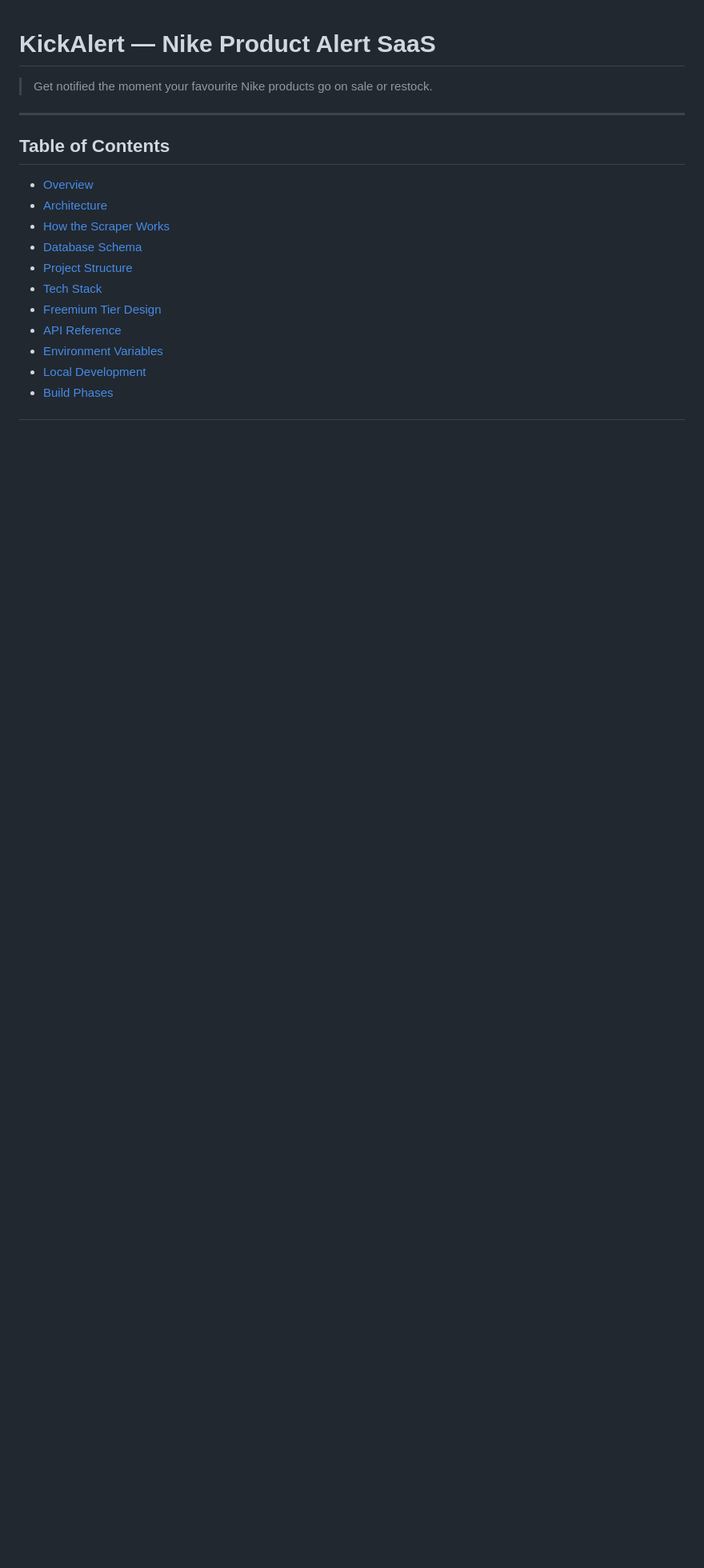
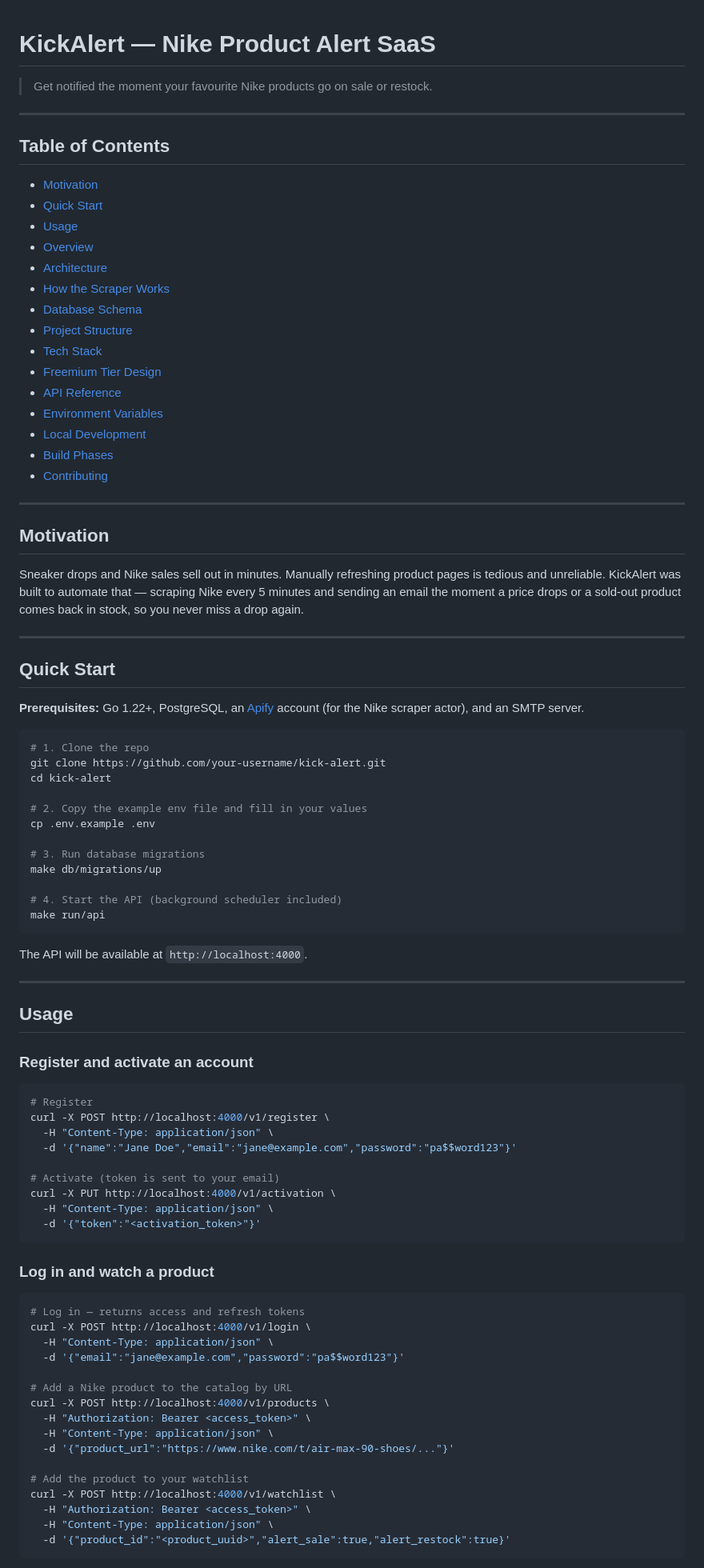
Before and after one commit to Hrid-a/kick-alert, a Markdown page: README.md, the part around one of its changes. Shown at 80% size. Rendered like a GitHub page; blank space fills up the shorter version.

Commit message:
docs: add Motivation, Quick Start, Usage, and Contributing sections to README

````diff
--- a/README.md
+++ b/README.md
@@ -6,6 +6,9 @@
 
 ## Table of Contents
 
+- [Motivation](#motivation)
+- [Quick Start](#quick-start)
+- [Usage](#usage)
 - [Overview](#overview)
 - [Architecture](#architecture)
 - [How the Scraper Works](#how-the-scraper-works)
@@ -17,3 +20,73 @@
 - [Environment Variables](#environment-variables)
 - [Local Development](#local-development)
 - [Build Phases](#build-phases)
+- [Contributing](#contributing)
+
+---
+
+## Motivation
+
+Sneaker drops and Nike sales sell out in minutes. Manually refreshing product pages is tedious and unreliable. KickAlert was built to automate that — scraping Nike every 5 minutes and sending an email the moment a price drops or a sold-out product comes back in stock, so you never miss a drop again.
+
+---
+
+## Quick Start
+
+**Prerequisites:** Go 1.22+, PostgreSQL, an [Apify](https://apify.com) account (for the Nike scraper actor), and an SMTP server.
+
+```bash
+# 1. Clone the repo
+git clone https://github.com/your-username/kick-alert.git
+cd kick-alert
+
+# 2. Copy the example env file and fill in your values
+cp .env.example .env
+
+# 3. Run database migrations
+make db/migrations/up
+
+# 4. Start the API (background scheduler included)
+make run/api
+```
+
+The API will be available at `http://localhost:4000`.
+
+---
+
+## Usage
+
+### Register and activate an account
+
+```bash
+# Register
+curl -X POST http://localhost:4000/v1/register \
+  -H "Content-Type: application/json" \
+  -d '{"name":"Jane Doe","email":"jane@example.com","password":"pa$$word123"}'
+
+# Activate (token is sent to your email)
+curl -X PUT http://localhost:4000/v1/activation \
+  -H "Content-Type: application/json" \
+  -d '{"token":"<activation_token>"}'
+```
+
+### Log in and watch a product
+
+```bash
+# Log in — returns access and refresh tokens
+curl -X POST http://localhost:4000/v1/login \
+  -H "Content-Type: application/json" \
+  -d '{"email":"jane@example.com","password":"pa$$word123"}'
+
+# Add a Nike product to the catalog by URL
+curl -X POST http://localhost:4000/v1/products \
+  -H "Authorization: Bearer <access_token>" \
+  -H "Content-Type: application/json" \
+  -d '{"product_url":"https://www.nike.com/t/air-max-90-shoes/..."}'
+
+# Add the product to your watchlist
+curl -X POST http://localhost:4000/v1/watchlist \
+  -H "Authorization: Bearer <access_token>" \
+  -H "Content-Type: application/json" \
+  -d '{"product_id":"<product_uuid>","alert_sale":true,"alert_restock":true}'
+```
+
````
Also changed, not shown: other parts of README.md (+18 -0 lines).
